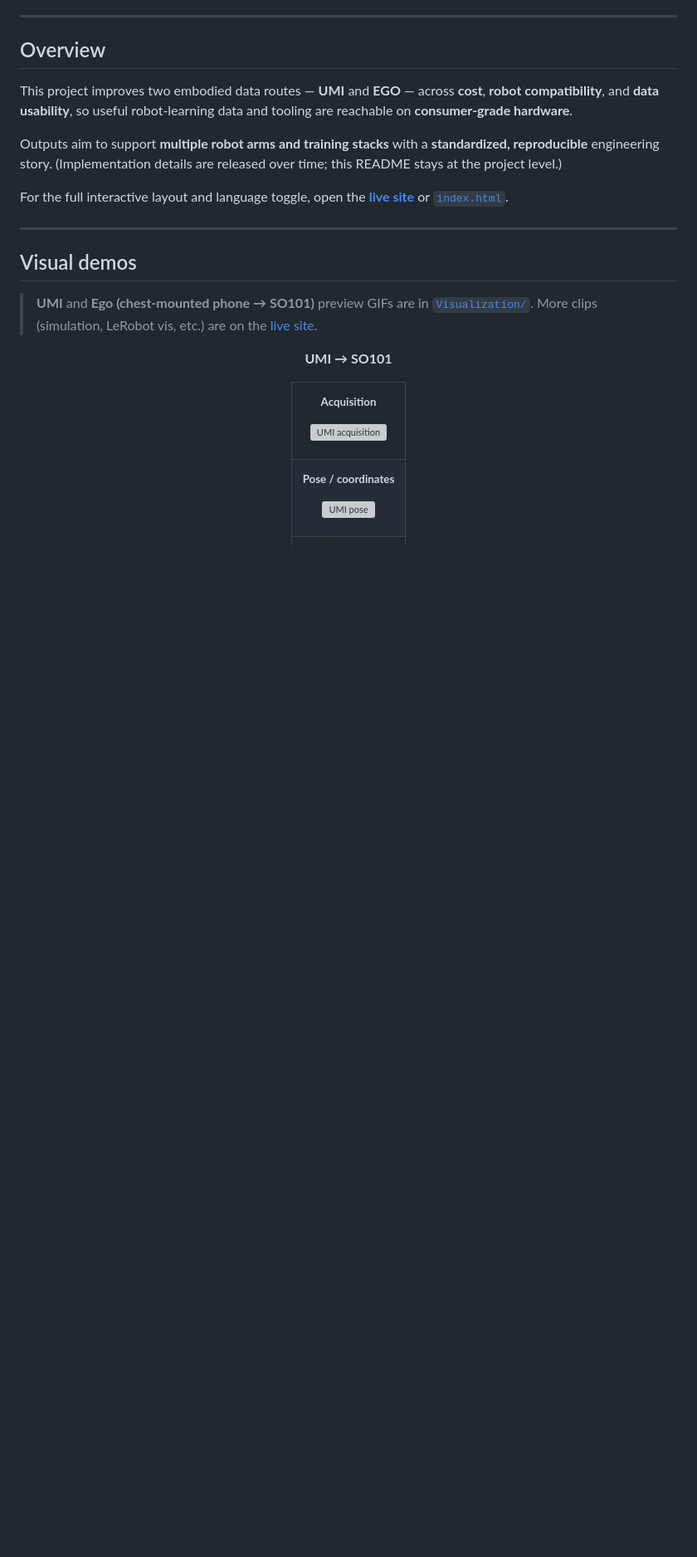
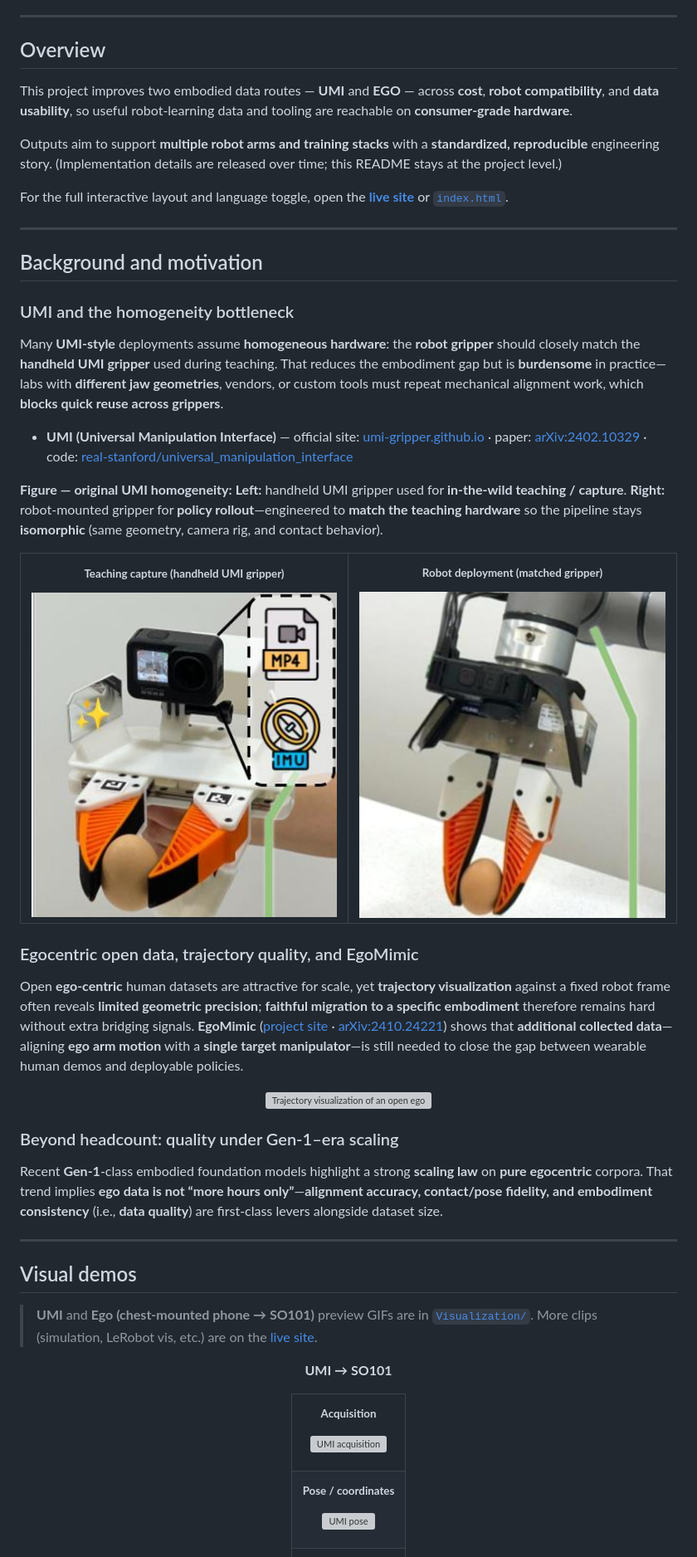
Before and after one commit to Joeland4/EasyUMI-Ego, a Markdown page: README.md, the part around one of its changes. Shown at 83% size. Rendered like a GitHub page; blank space fills up the shorter version; grey boxes are pictures that could not be loaded.

```diff
--- a/README.md
+++ b/README.md
@@ -27,6 +28,49 @@ This project improves two embodied data routes — **UMI** and **EGO** — acros
 Outputs aim to support **multiple robot arms and training stacks** with a **standardized, reproducible** engineering story. (Implementation details are released over time; this README stays at the project level.)
 
 For the full interactive layout and language toggle, open the **[live site](https://joeland4.github.io/EasyUMI-Ego/)** or [`index.html`](./index.html).
+
+---
+
+## Background and motivation
+
+### UMI and the homogeneity bottleneck
+
+Many **UMI-style** deployments assume **homogeneous hardware**: the **robot gripper** should closely match the **handheld UMI gripper** used during teaching. That reduces the embodiment gap but is **burdensome** in practice—labs with **different jaw geometries**, vendors, or custom tools must repeat mechanical alignment work, which **blocks quick reuse across grippers**.
+
+- **UMI (Universal Manipulation Interface)** — official site: [umi-gripper.github.io](https://umi-gripper.github.io/) · paper: [arXiv:2402.10329](https://arxiv.org/abs/2402.10329) · code: [real-stanford/universal_manipulation_interface](https://github.com/real-stanford/universal_manipulation_interface)
+
+**Figure — original UMI homogeneity:** **Left:** handheld UMI gripper used for **in-the-wild teaching / capture**. **Right:** robot-mounted gripper for **policy rollout**—engineered to **match the teaching hardware** so the pipeline stays **isomorphic** (same geometry, camera rig, and contact behavior).
+
+<div align="center">
+<table style="width:100%;max-width:760px;margin:12px auto;border-collapse:separate;border-spacing:14px;table-layout:fixed;">
+  <tbody>
+    <tr>
+      <td align="center" valign="top" style="width:50%;padding:0;">
+        <p align="center" style="margin:0 0 8px 0;"><sub><b>Teaching capture (handheld UMI gripper)</b></sub></p>
+        <img src="./Visualization/left.png" alt="Handheld UMI gripper for data collection" style="width:100%;max-width:360px;display:block;margin:0 auto;border-radius:8px;border:1px solid #e0e0e0;box-sizing:border-box;"/>
+      </td>
+      <td align="center" valign="top" style="width:50%;padding:0;">
+        <p align="center" style="margin:0 0 8px 0;"><sub><b>Robot deployment (matched gripper)</b></sub></p>
+        <img src="./Visualization/right.png" alt="Robot arm gripper matching UMI teaching hardware" style="width:100%;max-width:360px;display:block;margin:0 auto;border-radius:8px;border:1px solid #e0e0e0;box-sizing:border-box;"/>
+      </td>
+    </tr>
+  </tbody>
+</table>
+</div>
+
+### Egocentric open data, trajectory quality, and EgoMimic
+
+Open **ego-centric** human datasets are attractive for scale, yet **trajectory visualization** against a fixed robot frame often reveals **limited geometric precision**; **faithful migration to a specific embodiment** therefore remains hard without extra bridging signals. **EgoMimic** ([project site](https://egomimic.github.io/) · [arXiv:2410.24221](https://arxiv.org/abs/2410.24221)) shows that **additional collected data**—aligning **ego arm motion** with a **single target manipulator**—is still needed to close the gap between wearable human demos and deployable policies.
+
+<div align="center">
+<p align="center" style="max-width:560px;margin:12px auto 0;">
+  <img src="./Visualization/ego_opensource_trajectory_viz.png" alt="Trajectory visualization of an open ego dataset" style="width:100%;max-width:560px;display:block;border-radius:8px;border:1px solid #e0e0e0;box-sizing:border-box;"/>
+</p>
+</div>
+
+### Beyond headcount: quality under Gen-1–era scaling
+
+Recent **Gen-1**-class embodied foundation models highlight a strong **scaling law** on **pure egocentric** corpora. That trend implies **ego data is not “more hours only”**—**alignment accuracy, contact/pose fidelity, and embodiment consistency** (i.e., **data quality**) are first-class levers alongside dataset size.
 
 ---
 
```
Also changed, not shown: other parts of README.md (+1 -0 lines).
